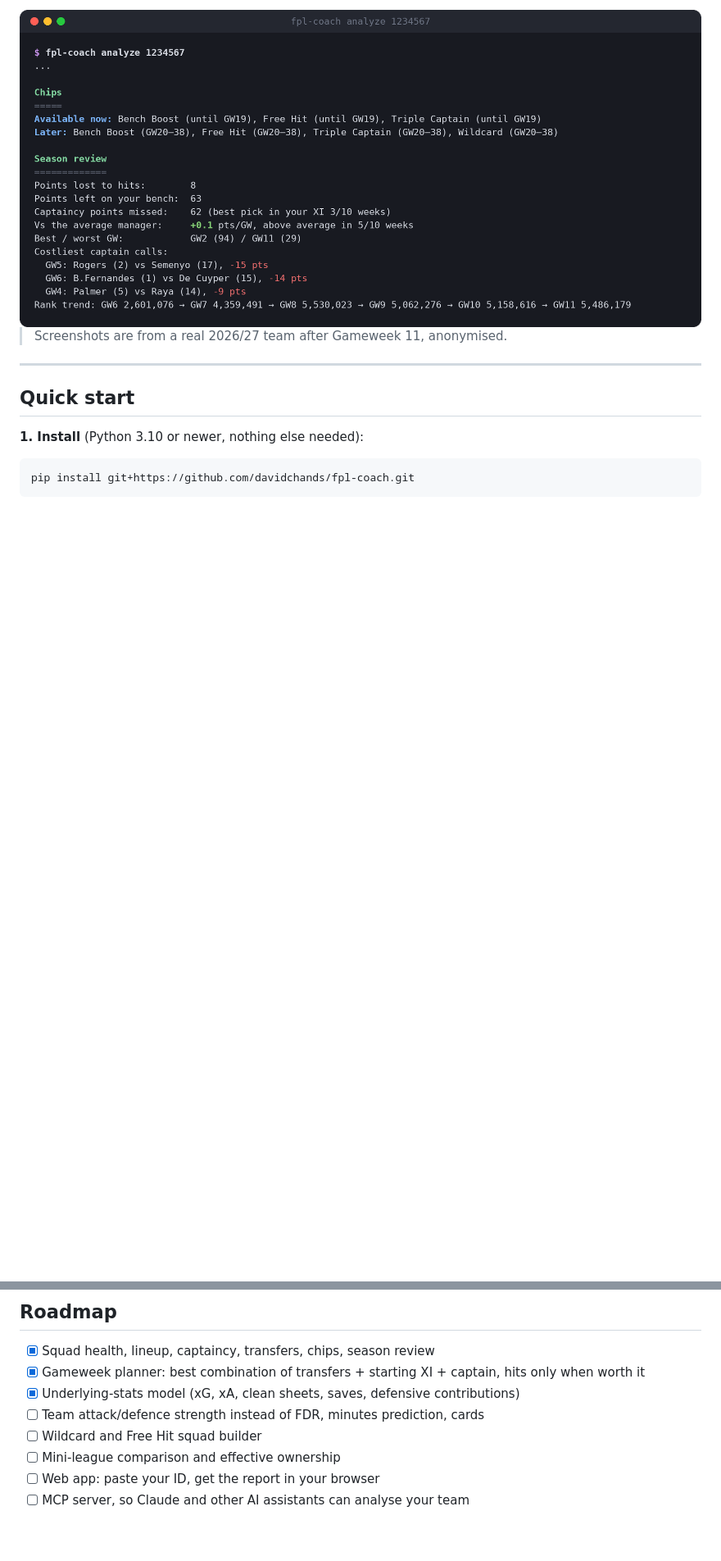
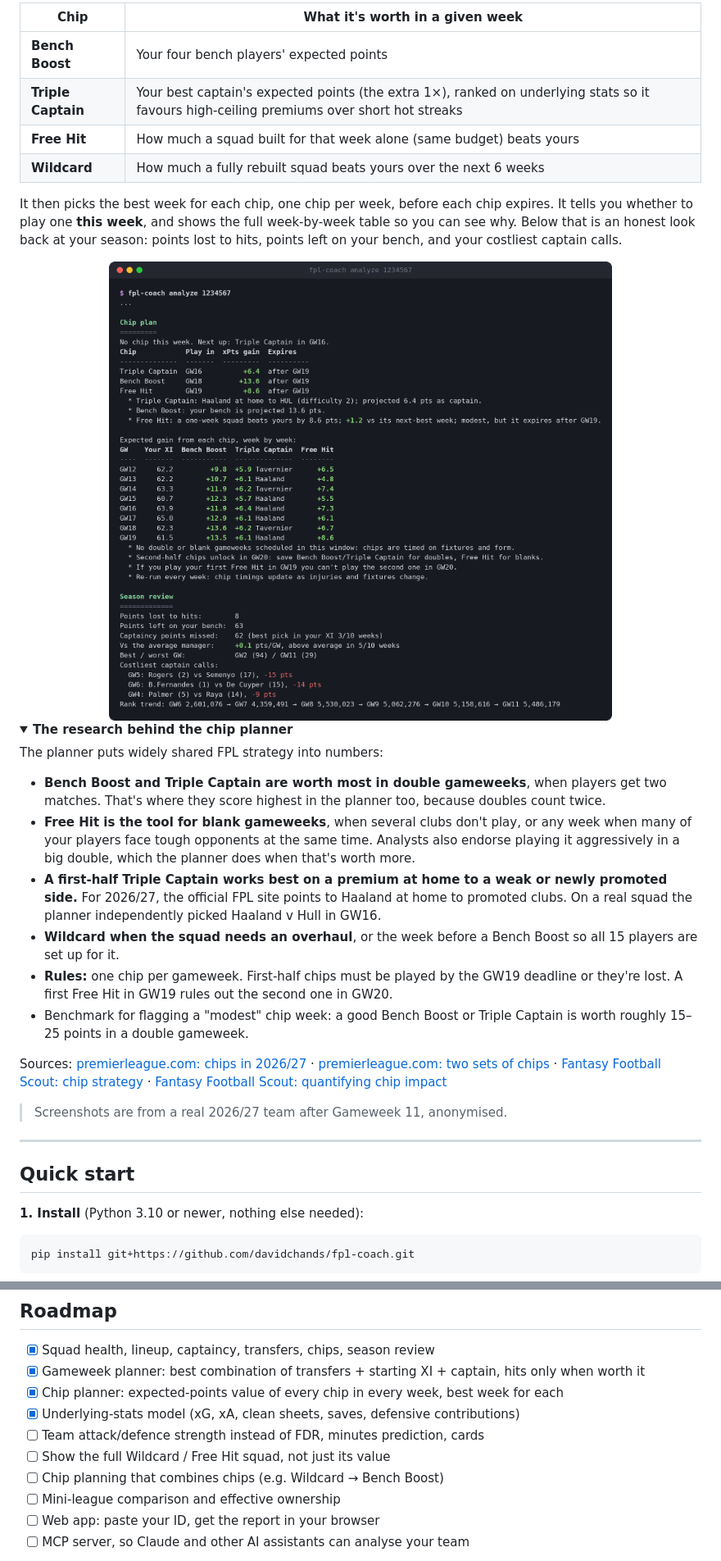
Before and after one commit to davidchands/fpl-coach, a Markdown page: README.md, 2 parts joined by grey strips. Shown at 82% size. GitHub-like rendering; pictures changed too: docs/images/report-chips-review-v2.png (deleted), docs/images/report-chips-v3.png (added); folded sections open; blank space fills up the shorter version.

```diff
--- a/README.md
+++ b/README.md
@@ -48,5 +48,29 @@ Which chips you still have and when they expire, upcoming double and blank gamew
 
-<img src="docs/images/report-chips-review-v2.png" alt="Chip planner and season review" width="100%">
+| Chip | What it's worth in a given week |
+|---|---|
+| **Bench Boost** | Your four bench players' expected points |
+| **Triple Captain** | Your best captain's expected points (the extra 1×), ranked on underlying stats so it favours high-ceiling premiums over short hot streaks |
+| **Free Hit** | How much a squad built for that week alone (same budget) beats yours |
+| **Wildcard** | How much a fully rebuilt squad beats yours over the next 6 weeks |
+
+It then picks the best week for each chip, one chip per week, before each chip expires. It tells you whether to play one **this week**, and shows the full week-by-week table so you can see why. Below that is an honest look back at your season: points lost to hits, points left on your bench, and your costliest captain calls.
+
+<img src="docs/images/report-chips-v3.png" alt="Chip plan with recommended weeks, week-by-week chip values and season review" width="100%">
+
+<details>
+<summary><b>The research behind the chip planner</b></summary>
+
+The planner puts widely shared FPL strategy into numbers:
+
+- **Bench Boost and Triple Captain are worth most in double gameweeks**, when players get two matches. That's where they score highest in the planner too, because doubles count twice.
+- **Free Hit is the tool for blank gameweeks**, when several clubs don't play, or any week when many of your players face tough opponents at the same time. Analysts also endorse playing it aggressively in a big double, which the planner does when that's worth more.
+- **A first-half Triple Captain works best on a premium at home to a weak or newly promoted side.** For 2026/27, the official FPL site points to Haaland at home to promoted clubs. On a real squad the planner independently picked Haaland v Hull in GW16.
+- **Wildcard when the squad needs an overhaul**, or the week before a Bench Boost so all 15 players are set up for it.
+- **Rules:** one chip per gameweek. First-half chips must be played by the GW19 deadline or they're lost. A first Free Hit in GW19 rules out the second one in GW20.
+- Benchmark for flagging a "modest" chip week: a good Bench Boost or Triple Captain is worth roughly 15–25 points in a double gameweek.
+
+Sources: [premierleague.com: chips in 2026/27](https://www.premierleague.com/en/news/4679879/whats-happening-with-fpl-chips-in-202627) · [premierleague.com: two sets of chips](https://www.premierleague.com/en/news/4362027) · [Fantasy Football Scout: chip strategy](https://www.fantasyfootballscout.co.uk/2026/04/09/the-ultimate-fpl-chip-strategy-guide-for-all-16-scenarios) · [Fantasy Football Scout: quantifying chip impact](https://www.fantasyfootballscout.co.uk/2019/11/28/quantifying-the-impact-of-fpl-decisions-with-chip-season-arriving-earlier)
+</details>
 
 > Screenshots are from a real 2026/27 team after Gameweek 11, anonymised.
 
@@ -201,9 +225,11 @@ FPL switches off its API while it updates between gameweeks. Try again in an hou
 
 - [x] Squad health, lineup, captaincy, transfers, chips, season review
 - [x] Gameweek planner: best combination of transfers + starting XI + captain, hits only when worth it
+- [x] Chip planner: expected-points value of every chip in every week, best week for each
 - [x] Underlying-stats model (xG, xA, clean sheets, saves, defensive contributions)
 - [ ] Team attack/defence strength instead of FDR, minutes prediction, cards
-- [ ] Wildcard and Free Hit squad builder
+- [ ] Show the full Wildcard / Free Hit squad, not just its value
+- [ ] Chip planning that combines chips (e.g. Wildcard → Bench Boost)
 - [ ] Mini-league comparison and effective ownership
 - [ ] Web app: paste your ID, get the report in your browser
 - [ ] MCP server, so Claude and other AI assistants can analyse your team
```
Also changed, not shown: other parts of README.md (+6 -5 lines), docs/images/report-plan-v2.png (renamed from docs/images/report-plan.png), docs/images/report-squad-v3.png (renamed from docs/images/report-squad-v2.png), 10 other files.
